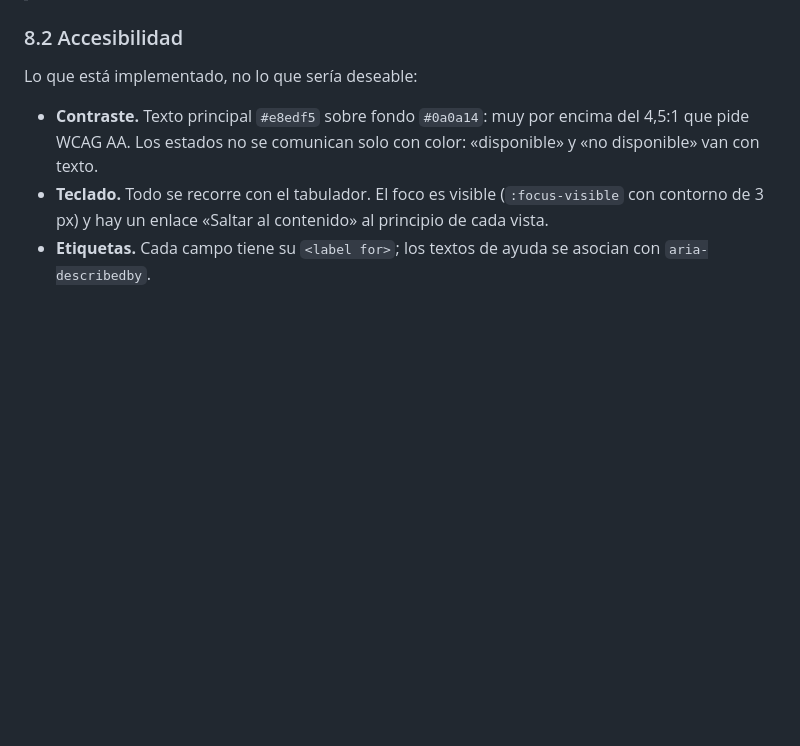
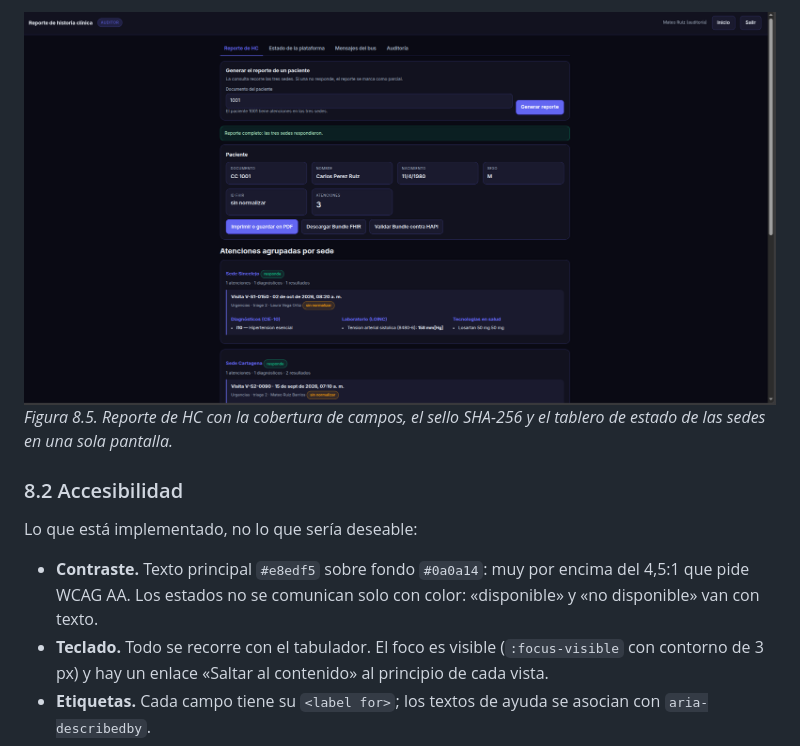
Before and after one commit to Yeiner0205/Historia-clinica-distribuida, a Markdown page: docs/01_informe.md, the part around one of its changes. Rendered like a GitHub page; pictures changed too: docs/img/05_reporte.png (added); blank space fills up the shorter version.

```diff
--- a/docs/01_informe.md
+++ b/docs/01_informe.md
@@ -489,3 +513,6 @@ pestaña de estado dentro del Reporte de HC, tal como pide el enunciado.
+![Reporte de HC y tablero](img/05_reporte.png)
+*Figura 8.5. Reporte de HC con la cobertura de campos, el sello SHA-256 y
+el tablero de estado de las sedes en una sola pantalla.*
 
 ### 8.2 Accesibilidad
 
```
Also changed, not shown: other parts of docs/01_informe.md (+51 -57 lines), docs/04_matriz_requisitos.md (+1 -1 lines), docs/img/01_login.png (added), docs/img/03_admisionista.png (added), docs/img/04_medico.png (added), docs/img/paciente.png (added).
